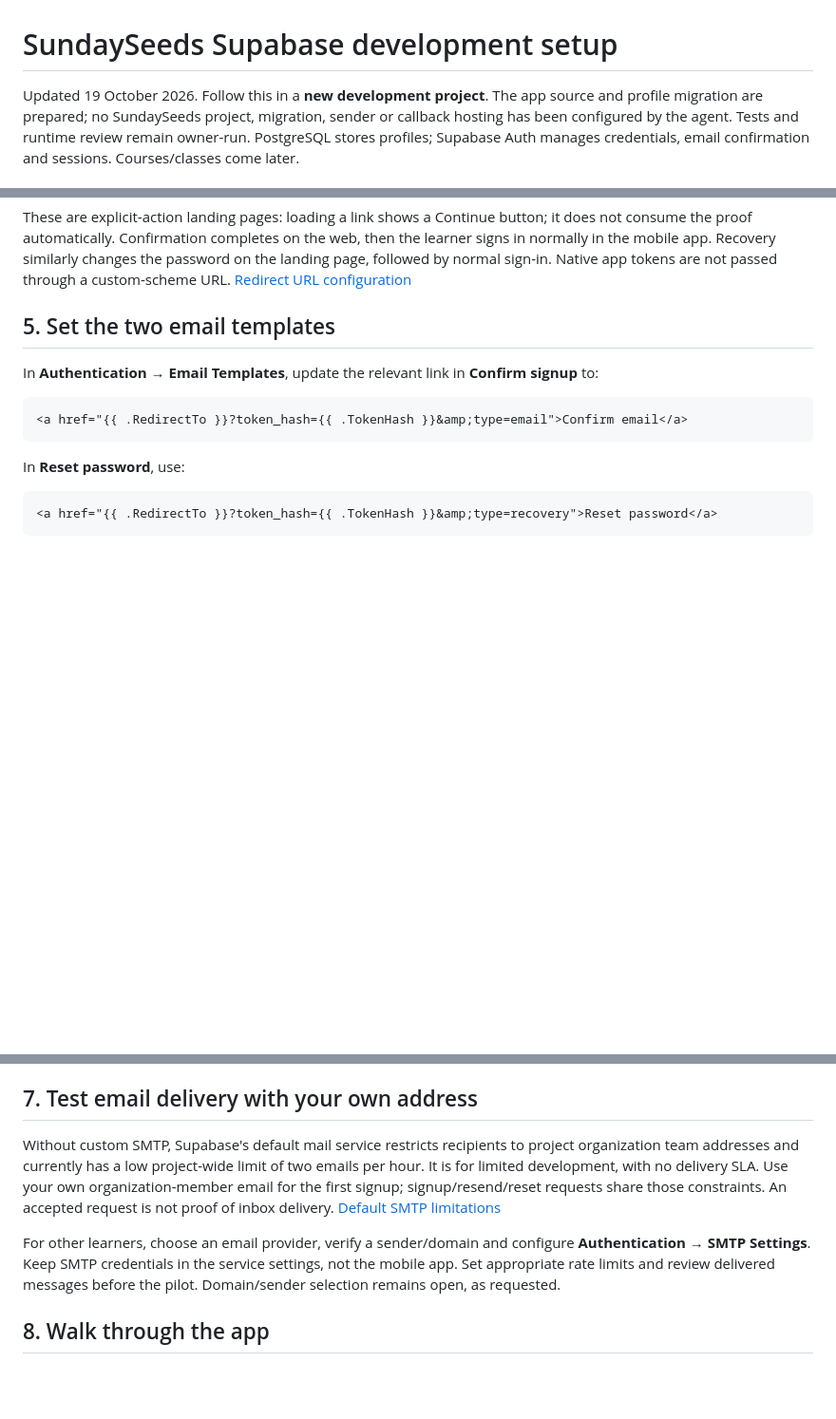
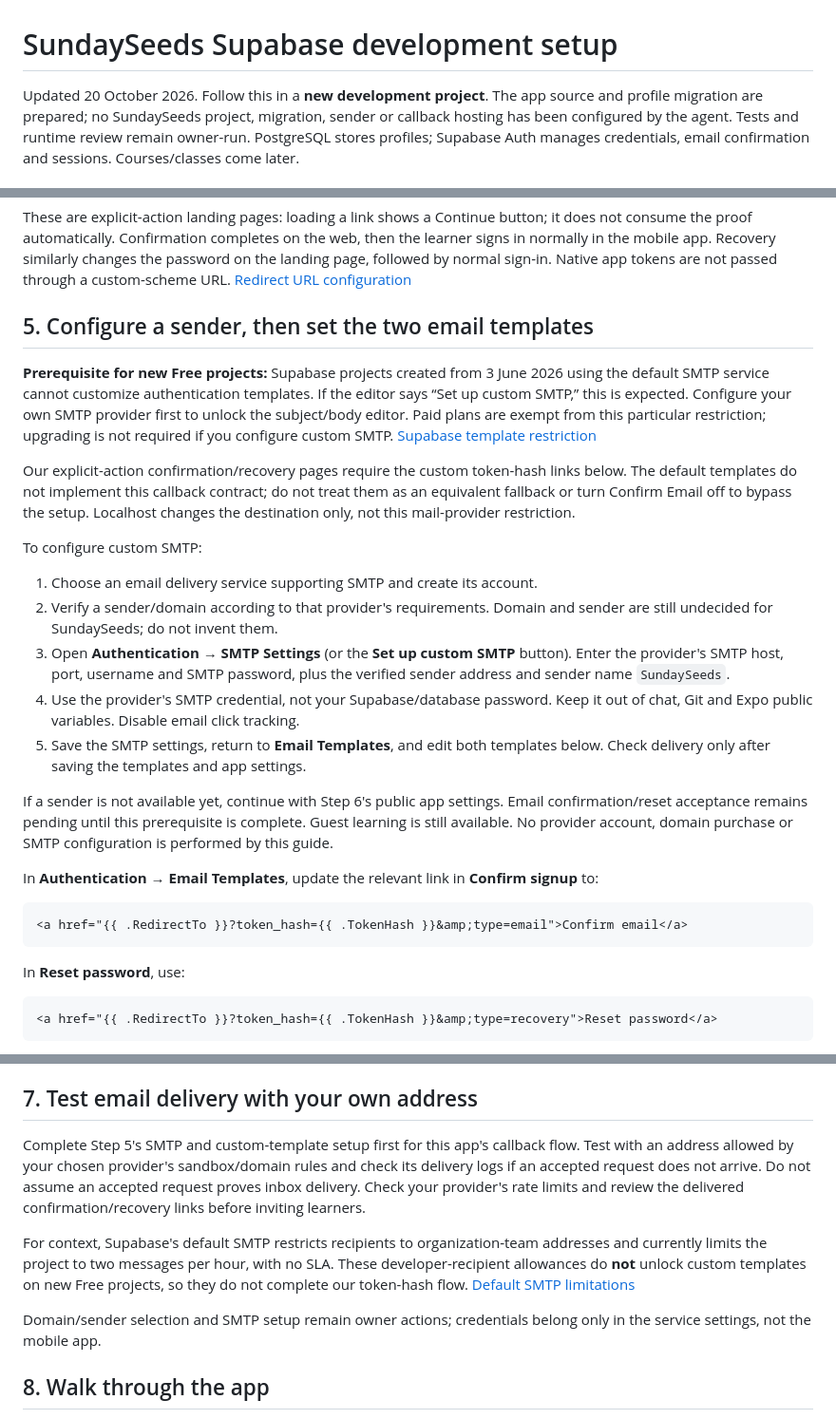
Before and after one commit to belkysupreme22/SundaySeeds, a Markdown page: docs/supabase-setup.md, 3 parts joined by grey strips. Shown at 95% size. Drawn GitHub-style; blank space fills up the shorter version.

Commit message:
Correct Supabase email template SMTP prerequisite

```diff
--- a/docs/supabase-setup.md
+++ b/docs/supabase-setup.md
@@ -1,6 +1,6 @@
 # SundaySeeds Supabase development setup
 
-Updated 19 October 2026. Follow this in a **new development project**. The app
+Updated 20 October 2026. Follow this in a **new development project**. The app
 source and profile migration are prepared; no SundaySeeds project, migration,
 sender or callback hosting has been configured by the agent. Tests and runtime
 review remain owner-run. PostgreSQL stores profiles; Supabase Auth manages
@@ -90,7 +90,37 @@ then the learner signs in normally in the mobile app. Recovery similarly changes
 the password on the landing page, followed by normal sign-in. Native app tokens
 are not passed through a custom-scheme URL. [Redirect URL configuration](https://supabase.com/docs/guides/auth/redirect-urls)
 
-## 5. Set the two email templates
+## 5. Configure a sender, then set the two email templates
+
+**Prerequisite for new Free projects:** Supabase projects created from 3 June
+2026 using the default SMTP service cannot customize authentication templates.
+If the editor says “Set up custom SMTP,” this is expected. Configure your own
+SMTP provider first to unlock the subject/body editor. Paid plans are exempt
+from this particular restriction; upgrading is not required if you configure
+custom SMTP. [Supabase template restriction](https://supabase.com/changelog/46599-changes-to-email-template-customisation-on-free-tier)
+
+Our explicit-action confirmation/recovery pages require the custom token-hash
+links below. The default templates do not implement this callback contract; do
+not treat them as an equivalent fallback or turn Confirm Email off to bypass the
+setup. Localhost changes the destination only, not this mail-provider restriction.
+
+To configure custom SMTP:
+
+1. Choose an email delivery service supporting SMTP and create its account.
+2. Verify a sender/domain according to that provider's requirements. Domain and
+   sender are still undecided for SundaySeeds; do not invent them.
+3. Open **Authentication → SMTP Settings** (or the **Set up custom SMTP** button).
+   Enter the provider's SMTP host, port, username and SMTP password, plus the
+   verified sender address and sender name `SundaySeeds`.
+4. Use the provider's SMTP credential, not your Supabase/database password. Keep
+   it out of chat, Git and Expo public variables. Disable email click tracking.
+5. Save the SMTP settings, return to **Email Templates**, and edit both templates
+   below. Check delivery only after saving the templates and app settings.
+
+If a sender is not available yet, continue with Step 6's public app settings.
+Email confirmation/reset acceptance remains pending until this prerequisite is
+complete. Guest learning is still available. No provider account, domain purchase
+or SMTP configuration is performed by this guide.
 
 In **Authentication → Email Templates**, update the relevant link in **Confirm
 signup** to:
@@ -144,17 +174,20 @@ in this checkout; a fresh clone uses `npm ci` in `apps/mobile`.
 
 ## 7. Test email delivery with your own address
 
-Without custom SMTP, Supabase's default mail service restricts recipients to
-project organization team addresses and currently has a low project-wide limit
-of two emails per hour. It is for limited development, with no delivery SLA.
-Use your own organization-member email for the first signup; signup/resend/reset
-requests share those constraints. An accepted request is not proof of inbox
-delivery. [Default SMTP limitations](https://supabase.com/docs/guides/auth/auth-smtp)
+Complete Step 5's SMTP and custom-template setup first for this app's callback
+flow. Test with an address allowed by your chosen provider's sandbox/domain rules
+and check its delivery logs if an accepted request does not arrive. Do not assume
+an accepted request proves inbox delivery. Check your provider's rate limits and
+review the delivered confirmation/recovery links before inviting learners.
 
-For other learners, choose an email provider, verify a sender/domain and configure
-**Authentication → SMTP Settings**. Keep SMTP credentials in the service settings,
-not the mobile app. Set appropriate rate limits and review delivered messages
-before the pilot. Domain/sender selection remains open, as requested.
+For context, Supabase's default SMTP restricts recipients to organization-team
+addresses and currently limits the project to two messages per hour, with no
+SLA. These developer-recipient allowances do **not** unlock custom templates on
+new Free projects, so they do not complete our token-hash flow. [Default SMTP
+limitations](https://supabase.com/docs/guides/auth/auth-smtp)
+
+Domain/sender selection and SMTP setup remain owner actions; credentials belong
+only in the service settings, not the mobile app.
 
 ## 8. Walk through the app
 
```
Also changed, not shown: CHANGELOG.md (+1 -0 lines), docs/implementation-plan.md (+4 -0 lines).
